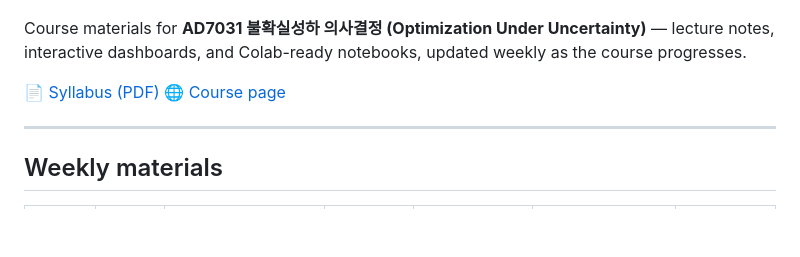
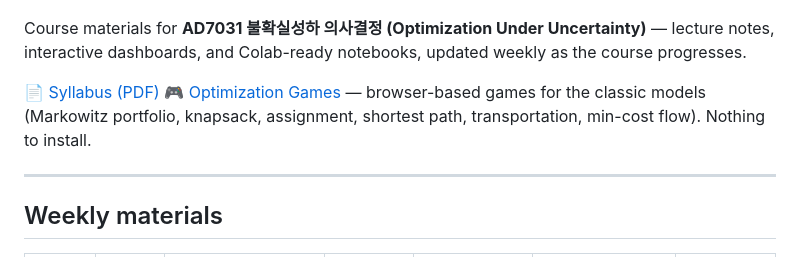
Before and after one commit to hankpark0706/AD7031, a Markdown page: README.md, the part around the change. GitHub-like rendering; blank space fills up the shorter version.

Commit message:
Swap the course-page link for Optimization Games
The games page (Markowitz portfolio, knapsack, assignment, shortest path,
transportation, min-cost flow) is the link students actually use; the
course-page link went to the same GitHub Pages site this README already
reaches from the week 1 reading.

Co-Authored-By: Claude Opus 5 (1M context) <noreply@anthropic.com>

```diff
--- a/README.md
+++ b/README.md
@@ -8,7 +8,7 @@ Course materials for **AD7031 불확실성하 의사결정 (Optimization Under U
 dashboards, and Colab-ready notebooks, updated weekly as the course progresses.
 
 📄 [Syllabus (PDF)](syllabus/%5B%EA%B0%95%EC%9D%98%EA%B3%84%ED%9A%8D%EC%84%9C%5D%EB%B6%88%ED%99%95%EC%8B%A4%EC%84%B1%ED%95%98%20%EC%9D%98%EC%82%AC%EA%B2%B0%EC%A0%95%28AD7031%29_26_2.pdf)
-🌐 [Course page](https://hankpark0706.github.io/AD7031/)
+🎮 [Optimization Games](https://hankpark0706.github.io/ip-games/) — browser-based games for the classic models (Markowitz portfolio, knapsack, assignment, shortest path, transportation, min-cost flow). Nothing to install.
 
 ---
 
```
